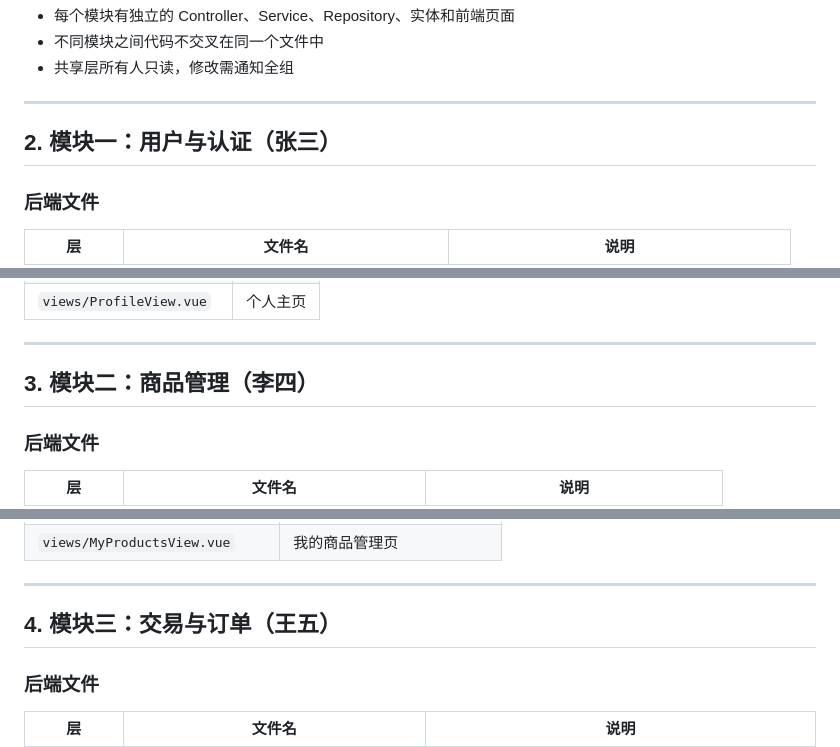
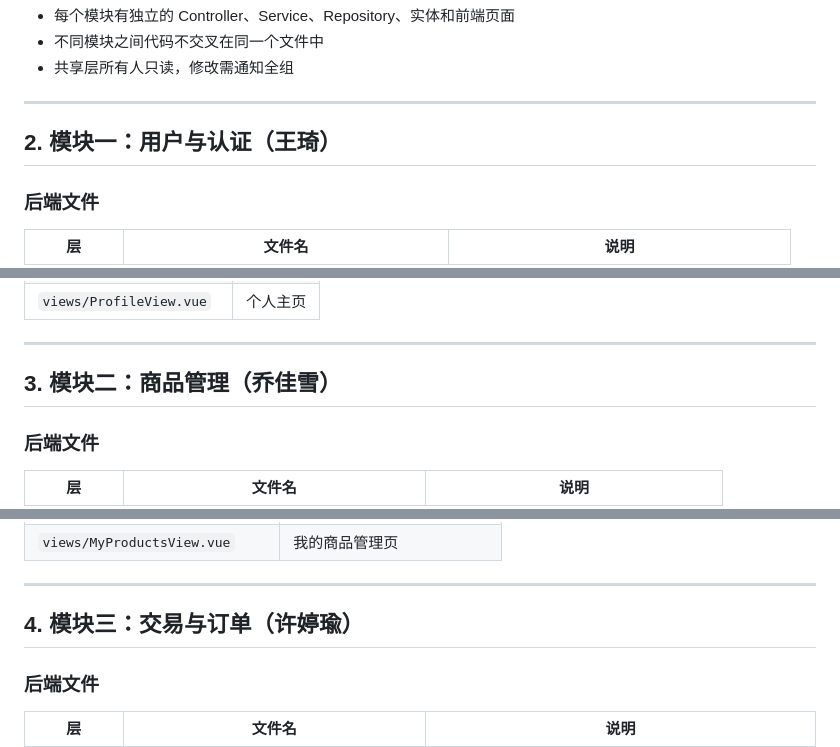
Before and after one commit to qiaoyeye07/system, a Markdown page: memory/05-五人模块分工.md, 3 parts joined by grey strips. Rendered like a GitHub page.

Commit message:
分工署名更改

```diff
--- a/memory/05-五人模块分工.md
+++ b/memory/05-五人模块分工.md
@@ -15,7 +15,7 @@
 
 ---
 
-## 2. 模块一：用户与认证（张三）
+## 2. 模块一：用户与认证（王琦）
 
 ### 后端文件
 
@@ -42,7 +42,7 @@
 
 ---
 
-## 3. 模块二：商品管理（李四）
+## 3. 模块二：商品管理（乔佳雪）
 
 ### 后端文件
 
@@ -74,7 +74,7 @@
 
 ---
 
-## 4. 模块三：交易与订单（王五）
+## 4. 模块三：交易与订单（许婷瑜）
 
 ### 后端文件
 
```
Also changed, not shown: other parts of memory/05-五人模块分工.md (+2 -2 lines).
